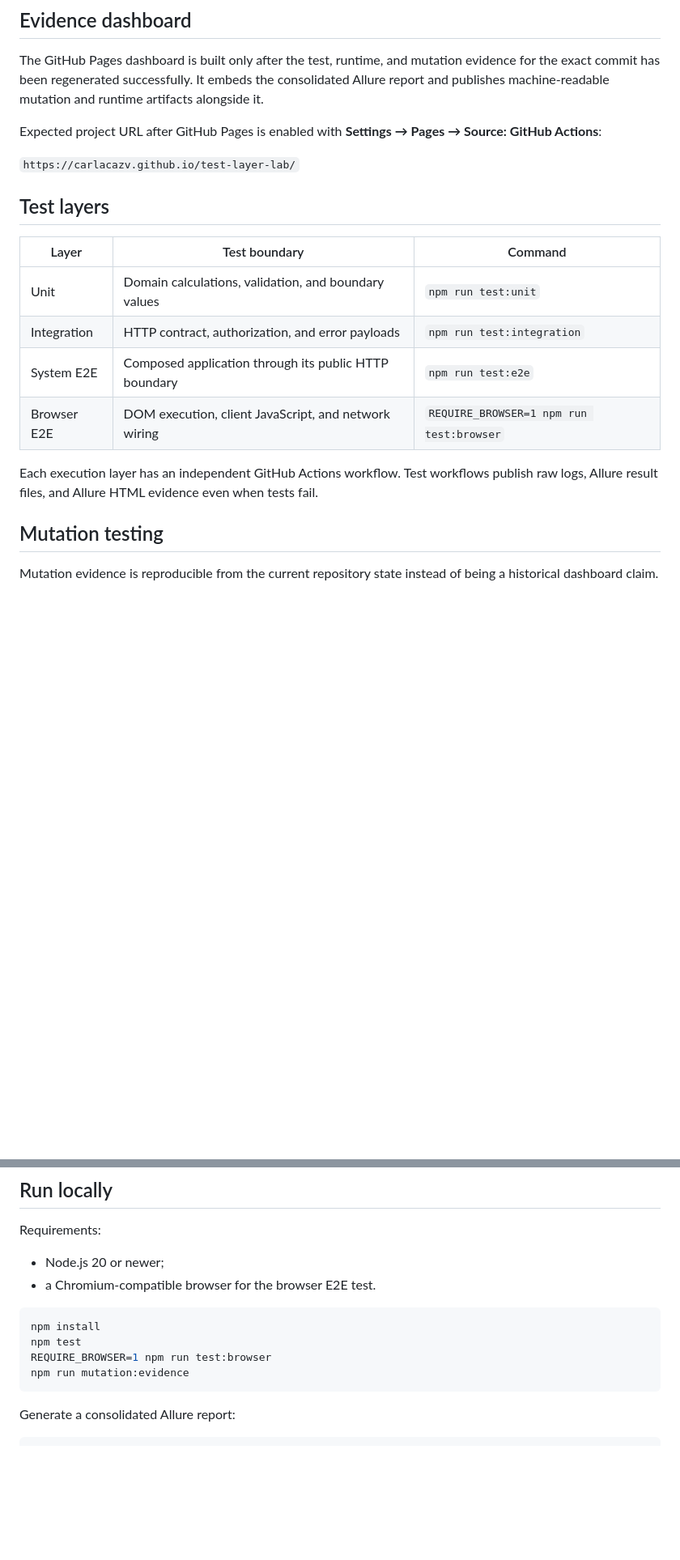
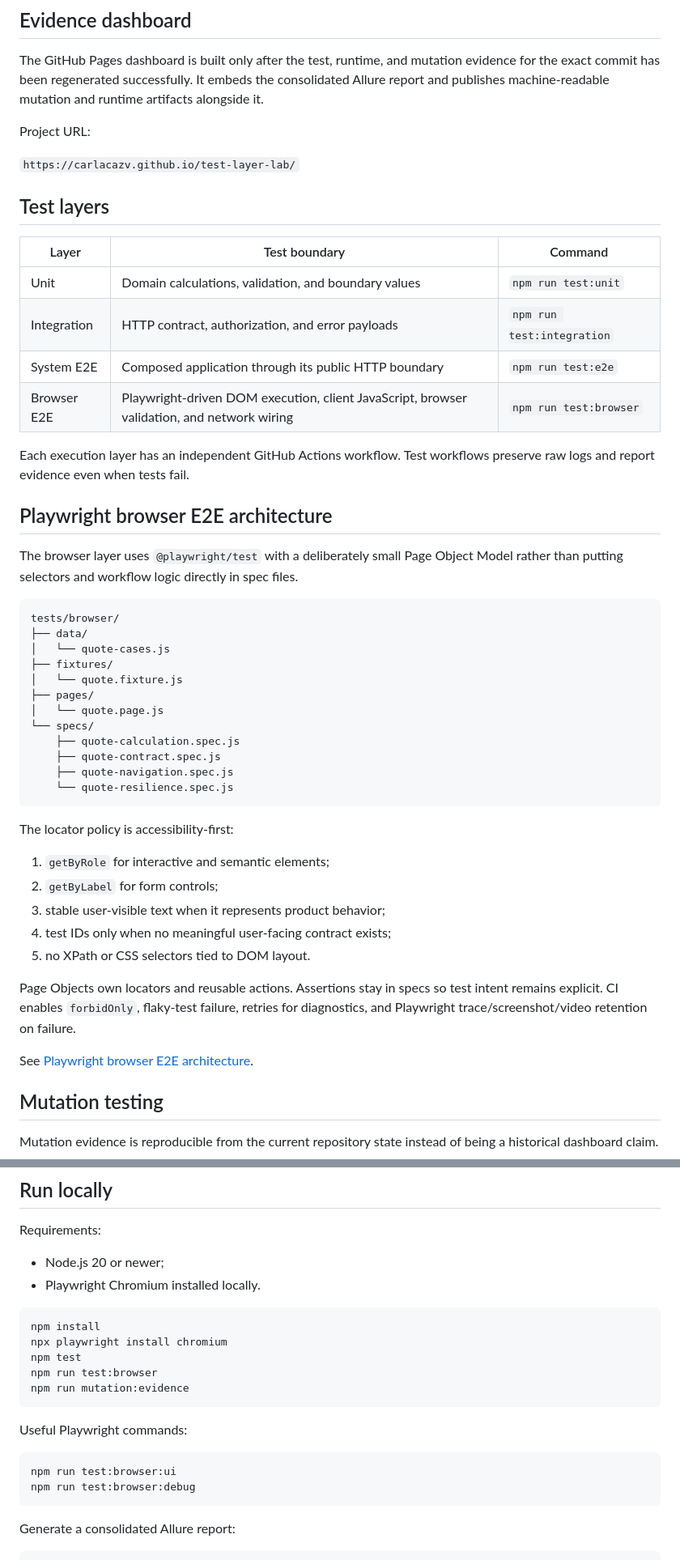
Before and after one commit to carlacazv/taller_test, a Markdown page: README.md, 2 parts joined by grey strips. Shown at 81% size. Rendered like a GitHub page; blank space fills up the shorter version.

Commit message:
Document Playwright E2E architecture and locator policy

````diff
--- a/README.md
+++ b/README.md
@@ -23,7 +23,7 @@ Runtime alone is never treated as evidence that a test layer is unnecessary.
 
 The GitHub Pages dashboard is built only after the test, runtime, and mutation evidence for the exact commit has been regenerated successfully. It embeds the consolidated Allure report and publishes machine-readable mutation and runtime artifacts alongside it.
 
-Expected project URL after GitHub Pages is enabled with **Settings → Pages → Source: GitHub Actions**:
+Project URL:
 
 `https://carlacazv.github.io/test-layer-lab/`
 
@@ -34,9 +34,40 @@ Expected project URL after GitHub Pages is enabled with **Settings → Pages →
 | Unit | Domain calculations, validation, and boundary values | `npm run test:unit` |
 | Integration | HTTP contract, authorization, and error payloads | `npm run test:integration` |
 | System E2E | Composed application through its public HTTP boundary | `npm run test:e2e` |
-| Browser E2E | DOM execution, client JavaScript, and network wiring | `REQUIRE_BROWSER=1 npm run test:browser` |
+| Browser E2E | Playwright-driven DOM execution, client JavaScript, browser validation, and network wiring | `npm run test:browser` |
 
-Each execution layer has an independent GitHub Actions workflow. Test workflows publish raw logs, Allure result files, and Allure HTML evidence even when tests fail.
+Each execution layer has an independent GitHub Actions workflow. Test workflows preserve raw logs and report evidence even when tests fail.
+
+## Playwright browser E2E architecture
+
+The browser layer uses `@playwright/test` with a deliberately small Page Object Model rather than putting selectors and workflow logic directly in spec files.
+
+```text
+tests/browser/
+├── data/
+│   └── quote-cases.js
+├── fixtures/
+│   └── quote.fixture.js
+├── pages/
+│   └── quote.page.js
+└── specs/
+    ├── quote-calculation.spec.js
+    ├── quote-contract.spec.js
+    ├── quote-navigation.spec.js
+    └── quote-resilience.spec.js
+```
+
+The locator policy is accessibility-first:
+
+1. `getByRole` for interactive and semantic elements;
+2. `getByLabel` for form controls;
+3. stable user-visible text when it represents product behavior;
+4. test IDs only when no meaningful user-facing contract exists;
+5. no XPath or CSS selectors tied to DOM layout.
+
+Page Objects own locators and reusable actions. Assertions stay in specs so test intent remains explicit. CI enables `forbidOnly`, flaky-test failure, retries for diagnostics, and Playwright trace/screenshot/video retention on failure.
+
+See [Playwright browser E2E architecture](docs/playwright-e2e.md).
 
 ## Mutation testing
 
@@ -78,13 +109,21 @@ Pull-request workflows cancel older runs when a newer commit supersedes them. Ru
 Requirements:
 
 - Node.js 20 or newer;
-- a Chromium-compatible browser for the browser E2E test.
+- Playwright Chromium installed locally.
 
 ```bash
 npm install
+npx playwright install chromium
 npm test
-REQUIRE_BROWSER=1 npm run test:browser
+npm run test:browser
 npm run mutation:evidence
+```
+
+Useful Playwright commands:
+
+```bash
+npm run test:browser:ui
+npm run test:browser:debug
 ```
 
 Generate a consolidated Allure report:
````
